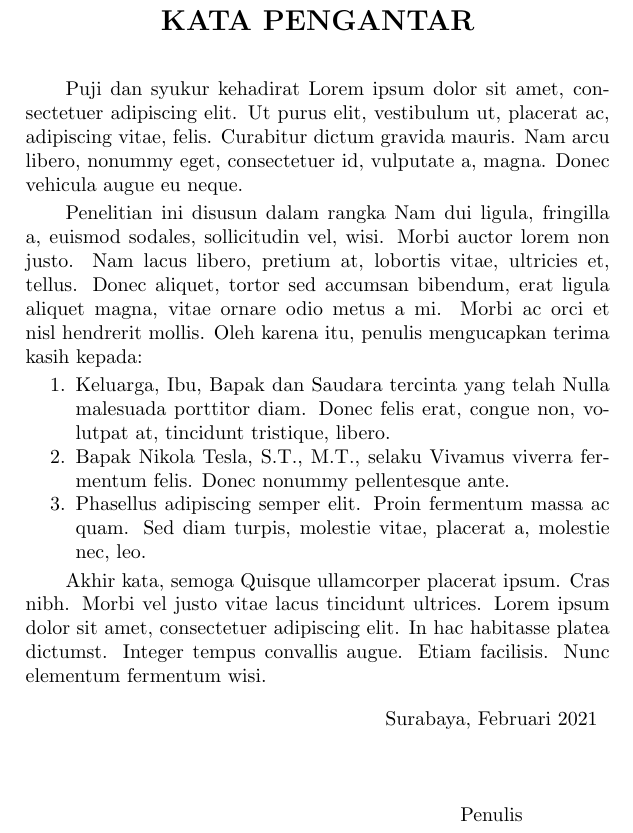
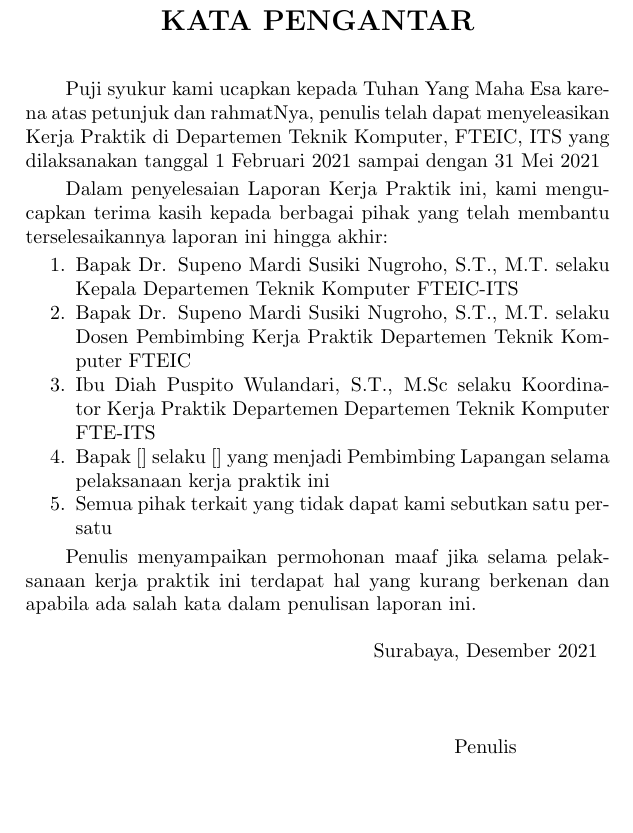
Before and after one commit to Adiguna7/buku-kp-siffars, a LaTeX document (main.tex, which reads lainnya/kata-pengantar.tex): part of page 9 of 36, cut so that both start at the same text, the shorter picture padded with empty space. Compiled offline with pdfLaTeX.

Commit message:
update kata-pengantar.tex
masih kurang nama pembimbing lapangannya

```diff
--- a/lainnya/kata-pengantar.tex
+++ b/lainnya/kata-pengantar.tex
@@ -7,27 +7,31 @@
 
 % Ubah paragraf-paragraf berikut sesuai dengan yang ingin diisi pada kata pengantar
 
-Puji dan syukur kehadirat \lipsum[1][1-5]
+Puji syukur kami ucapkan kepada Tuhan Yang Maha Esa karena atas petunjuk dan rahmatNya, penulis telah dapat menyeleasikan Kerja Praktik di Departemen Teknik Komputer, FTEIC, ITS yang dilaksanakan tanggal 1 Februari 2021 sampai dengan 31 Mei 2021
 
-Penelitian ini disusun dalam rangka \lipsum[2][1-5]
-Oleh karena itu, penulis mengucapkan terima kasih kepada:
+
+Dalam penyelesaian Laporan Kerja Praktik ini, kami mengucapkan terima kasih kepada berbagai pihak yang telah membantu terselesaikannya laporan ini hingga akhir:
 
 \begin{enumerate}[nolistsep]
 
-  \item Keluarga, Ibu, Bapak dan Saudara tercinta yang telah \lipsum[3][1-2]
+  \item Bapak Dr. Supeno Mardi Susiki Nugroho, S.T., M.T. selaku Kepala Departemen Teknik Komputer FTEIC-ITS
 
-  \item Bapak Nikola Tesla, S.T., M.T., selaku \lipsum[3][3-4]
+  \item Bapak Dr. Supeno Mardi Susiki Nugroho, S.T., M.T. selaku Dosen Pembimbing Kerja Praktik Departemen Teknik Komputer FTEIC
 
-  \item \lipsum[3][5-7]
+  \item Ibu Diah Puspito Wulandari, S.T., M.Sc selaku Koordinator Kerja Praktik Departemen Departemen Teknik Komputer FTE-ITS
+
+  \item Bapak [] selaku [] yang menjadi Pembimbing Lapangan selama pelaksanaan kerja praktik ini
+
+  \item Semua pihak terkait yang tidak dapat kami sebutkan satu persatu
 
 \end{enumerate}
 
-Akhir kata, semoga \lipsum[4][1-8]
+Penulis menyampaikan permohonan maaf jika selama pelaksanaan kerja praktik ini terdapat hal yang kurang berkenan dan apabila ada salah kata dalam penulisan laporan ini.
 
 \begin{flushright}
   \begin{tabular}[b]{c}
     % Ubah kalimat berikut sesuai dengan tempat, bulan, dan tahun penulisan
-    Surabaya, Februari 2021
+    Surabaya, Desember 2021
     \\
     \\
     \\
```
